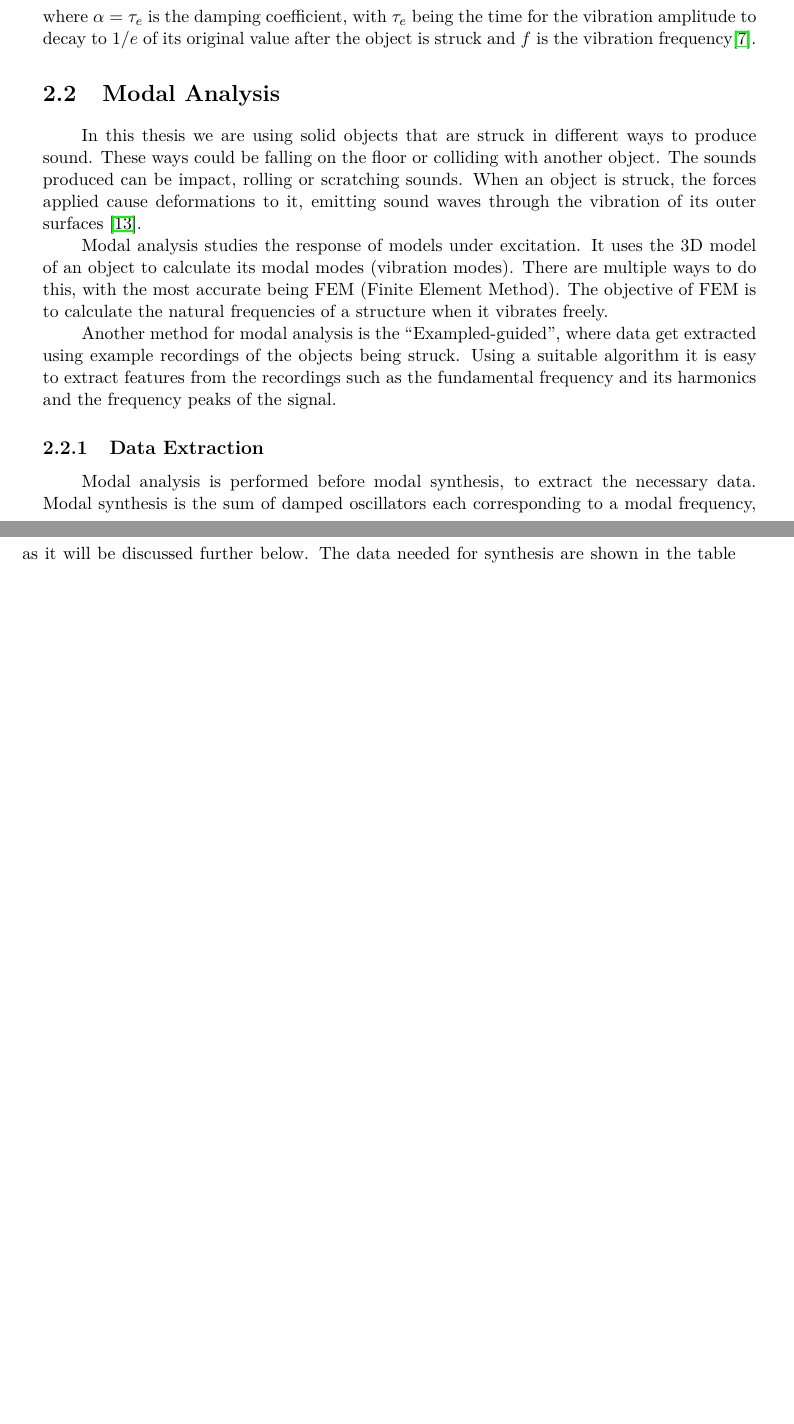
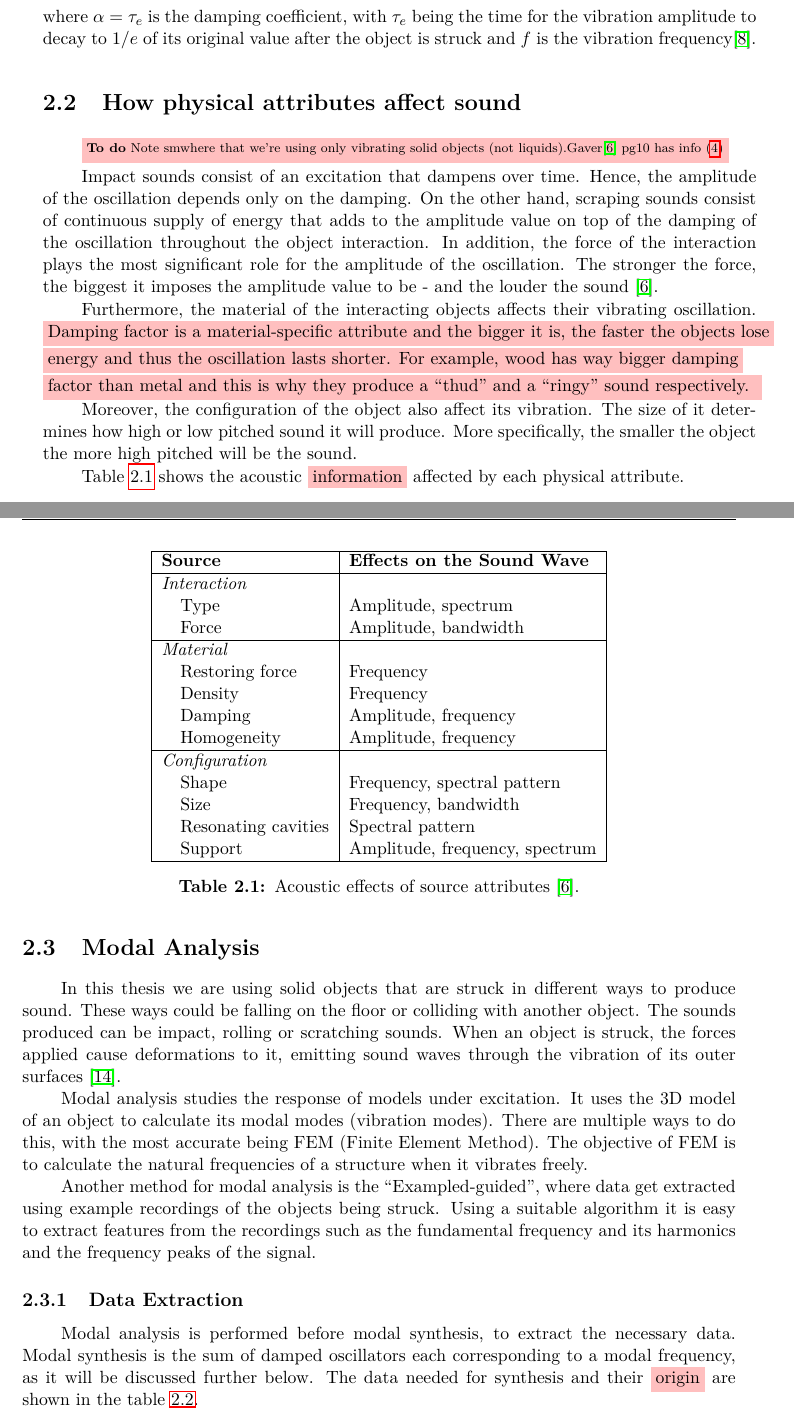
Before and after one commit to atahoualpi/MasterThesisReport, a LaTeX thesis (Report/finalReportComputeTemplate.tex, which reads Report/theory.tex): two parts of pages 21 and 22 of 43 before the commit and two parts of pages 21 and 22 of 45 after it, joined at a grey line, cut so that both start at the same text, the shorter picture padded with empty space. The pictures show the PDF file Report/finalReportComputeTemplate.pdf that the author committed with the source.

Commit message:
introduction and theory from gaver notes

```diff
--- a/Report/theory.tex
+++ b/Report/theory.tex
@@ -14,6 +14,45 @@ THis is smth done:
 \end{equation}
 where $\alpha = \tau_e$ is the damping coefficient, with $\tau_e$ being the time for the vibration amplitude to decay to $1/e$ of its original value after the object is struck  and $f$ is the vibration frequency\cite{giordano2006material}.
 
+\section{How physical attributes affect sound}
+\colorbox{pink}{\Todo{Note smwhere that we're using only vibrating solid objects (not liquids).Gaver\cite{gaver1993world} pg10 has info}}
+
+Impact sounds consist of an excitation that dampens over time. Hence, the amplitude of the oscillation depends only on the damping. On the other hand, scraping sounds consist of continuous supply of energy that adds to the amplitude value on top of the damping of the oscillation throughout the object interaction. In addition, the force of the interaction plays the most significant role for the amplitude of the oscillation. The stronger the force, the biggest it imposes the amplitude value to be - and the louder the sound \cite{gaver1993world}.
+
+Furthermore, the material of the interacting objects affects their vibrating oscillation. \colorbox{pink}{Damping factor is a material-specific attribute and the bigger it is, the faster the objects lose} \colorbox{pink}{energy and thus the oscillation lasts shorter. For example, wood has way bigger damping}\\ \colorbox{pink}{factor than metal and this is why they produce a ``thud'' and a ``ringy'' sound respectively. }
+
+Moreover, the configuration of the object also affect its vibration. The size of it determines how high or low pitched sound it will produce. More specifically, the smaller the object the more high pitched will be the sound.
+
+Table \ref{tab:acoustic_effects} shows the acoustic \colorbox{pink}{information} affected by each physical attribute.
+
+\begin{table}[H]
+	\centering
+    \begin{tabular}{ | l | l | p{5cm} |}
+    \hline
+    \textbf{Source} & \textbf{Effects on the Sound Wave} \\ \hline
+    \emph{Interaction} &  \\
+    \hspace{8pt} Type & Amplitude, spectrum \\
+    \hspace{8pt} Force & Amplitude, bandwidth \\
+    \hline
+    \emph{Material} &  \\
+    \hspace{8pt} Restoring force & Frequency \\
+    \hspace{8pt} Density & Frequency \\
+    \hspace{8pt} Damping & Amplitude, frequency \\
+    \hspace{8pt} Homogeneity & Amplitude, frequency \\
+    \hline
+    \emph{Configuration} &  \\
+    \hspace{8pt} Shape & Frequency, spectral pattern \\
+    \hspace{8pt} Size & Frequency, bandwidth \\
+    \hspace{8pt} Resonating cavities & Spectral pattern \\
+    \hspace{8pt} Support & Amplitude, frequency, spectrum \\
+    \hline
+    \end{tabular}
+    \caption{Acoustic effects of source attributes \cite{gaver1993world}.}
+    \label{tab:acoustic_effects}
+\end{table}
+
+
+
 \section{Modal Analysis}\label{sec:modal_analysis}
 In this thesis we are using solid objects that are struck in different ways to produce sound. These ways could be falling on the floor or colliding with another object. The sounds produced can be impact, rolling or scratching sounds. When an object is struck, the forces applied cause deformations to it, emitting sound waves through the vibration of its outer surfaces \cite{van2001foleyautomatic}.
 
@@ -22,9 +61,9 @@ Modal analysis studies the response of models under excitation. It uses the 3D m
 Another method for modal analysis is the ``Exampled-guided'', where data get extracted using example recordings of the objects being struck. Using a suitable algorithm it is easy to extract features from the recordings such as the fundamental frequency and its harmonics and the frequency peaks of the signal.
 
 \subsection{Data Extraction}\label{sec:data_extract}
-Modal analysis is performed before modal synthesis, to extract the necessary data. Modal synthesis is the sum of damped oscillators each corresponding to a modal frequency, as it will be discussed further below. The data needed for synthesis are shown in the table \ref{tab:extracted_data}.
+Modal analysis is performed before modal synthesis, to extract the necessary data. Modal synthesis is the sum of damped oscillators each corresponding to a modal frequency, as it will be discussed further below. The data needed for synthesis and their \colorbox{pink}{origin} are shown in the table \ref{tab:extracted_data}.
 
-\begin{table}
+\begin{table}[H]
 	\centering
     \begin{tabular}{ | l | l | l | p{5cm} |}
     \hline
```
Also changed, not shown: Report/intro.tex (+11 -4 lines), Report/template-bib.bib (+11 -0 lines), Report/finalReportComputeTemplate.bbl, Report/finalReportComputeTemplate.pdf, Report/theory.tex (5 more changed lines), 15 other files.
